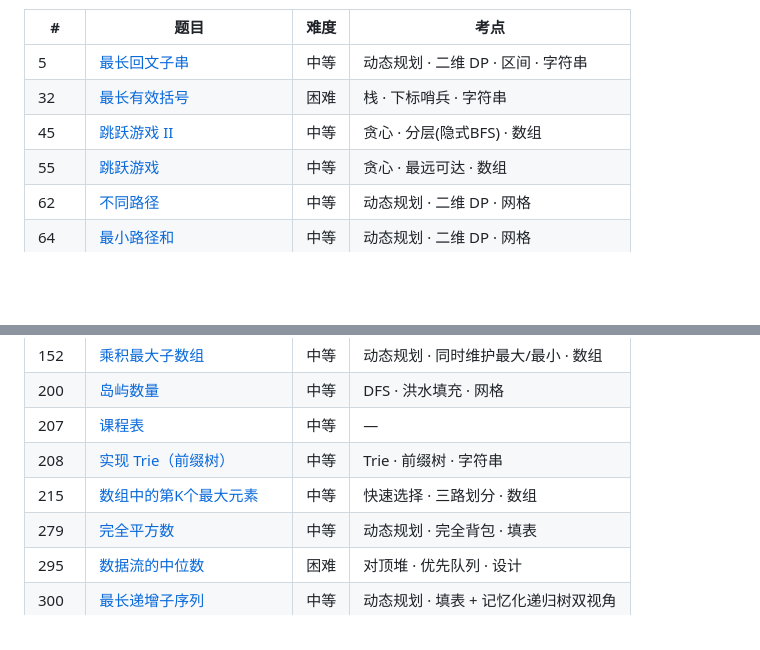
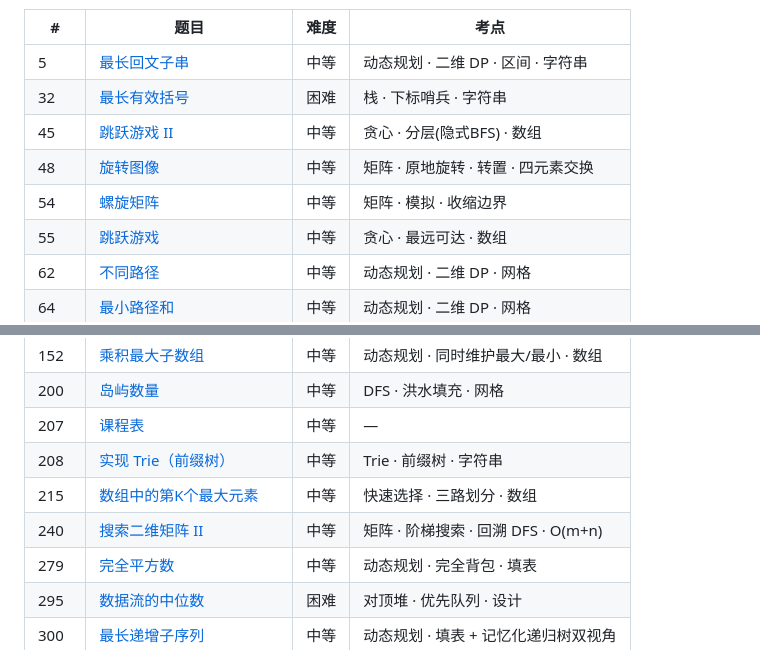
Before and after one commit to tces1/leetcode-animations, a Markdown page: README.md, 2 parts joined by grey strips. Rendered like a GitHub page; blank space fills up the shorter version.

Commit message:
docs: 自动同步 README 题目清单 [skip ci]

```diff
--- a/README.md
+++ b/README.md
@@ -72,6 +72,8 @@ leetcode-animations/
 | 5 | [最长回文子串](problems/5-longest-palindromic-substring.html) | 中等 | 动态规划 · 二维 DP · 区间 · 字符串 |
 | 32 | [最长有效括号](problems/32-longest-valid-parentheses.html) | 困难 | 栈 · 下标哨兵 · 字符串 |
 | 45 | [跳跃游戏 II](problems/45-jump-game-ii.html) | 中等 | 贪心 · 分层(隐式BFS) · 数组 |
+| 48 | [旋转图像](problems/48-rotate-image.html) | 中等 | 矩阵 · 原地旋转 · 转置 · 四元素交换 |
+| 54 | [螺旋矩阵](problems/54-spiral-matrix.html) | 中等 | 矩阵 · 模拟 · 收缩边界 |
 | 55 | [跳跃游戏](problems/55-jump-game.html) | 中等 | 贪心 · 最远可达 · 数组 |
 | 62 | [不同路径](problems/62-unique-paths.html) | 中等 | 动态规划 · 二维 DP · 网格 |
 | 64 | [最小路径和](problems/64-minimum-path-sum.html) | 中等 | 动态规划 · 二维 DP · 网格 |
@@ -86,6 +88,7 @@ leetcode-animations/
 | 207 | [课程表](problems/207-course-schedule.html) | 中等 | — |
 | 208 | [实现 Trie（前缀树）](problems/208-implement-trie-prefix-tree.html) | 中等 | Trie · 前缀树 · 字符串 |
 | 215 | [数组中的第K个最大元素](problems/215-kth-largest-element-in-an-array.html) | 中等 | 快速选择 · 三路划分 · 数组 |
+| 240 | [搜索二维矩阵 II](problems/240-search-a-2d-matrix-ii.html) | 中等 | 矩阵 · 阶梯搜索 · 回溯 DFS · O(m+n) |
 | 279 | [完全平方数](problems/279-perfect-squares.html) | 中等 | 动态规划 · 完全背包 · 填表 |
 | 295 | [数据流的中位数](problems/295-find-median-from-data-stream.html) | 困难 | 对顶堆 · 优先队列 · 设计 |
 | 300 | [最长递增子序列](problems/300-longest-increasing-subsequence.html) | 中等 | 动态规划 · 填表 + 记忆化递归树双视角 |
```
